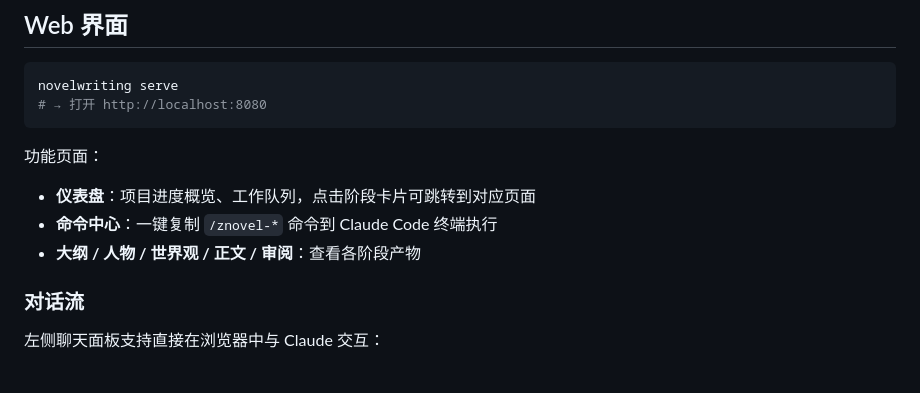
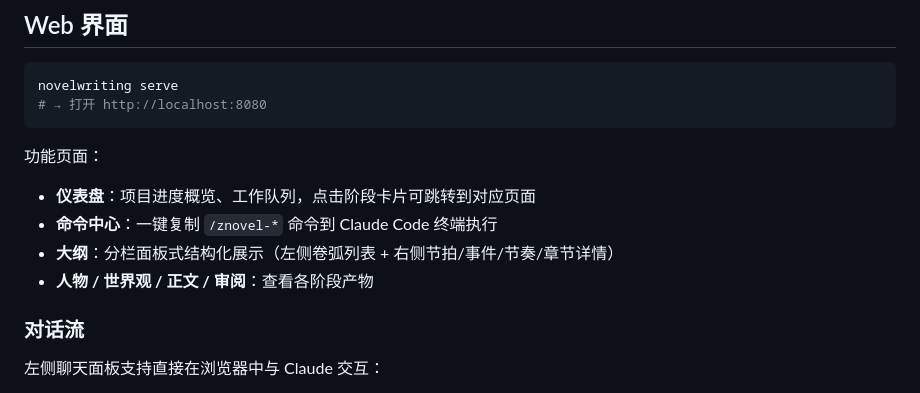
Before and after one commit to LeonZou7/novel_agent_workflow, a Markdown page: docs/README.md, the part around the change. GitHub-like rendering.

Commit message:
docs: update README with outline structured display feature

```diff
--- a/docs/README.md
+++ b/docs/README.md
@@ -90,7 +90,8 @@ novelwriting serve
 
 - **仪表盘**：项目进度概览、工作队列，点击阶段卡片可跳转到对应页面
 - **命令中心**：一键复制 `/znovel-*` 命令到 Claude Code 终端执行
-- **大纲 / 人物 / 世界观 / 正文 / 审阅**：查看各阶段产物
+- **大纲**：分栏面板式结构化展示（左侧卷弧列表 + 右侧节拍/事件/节奏/章节详情）
+- **人物 / 世界观 / 正文 / 审阅**：查看各阶段产物
 
 ### 对话流
 
```
